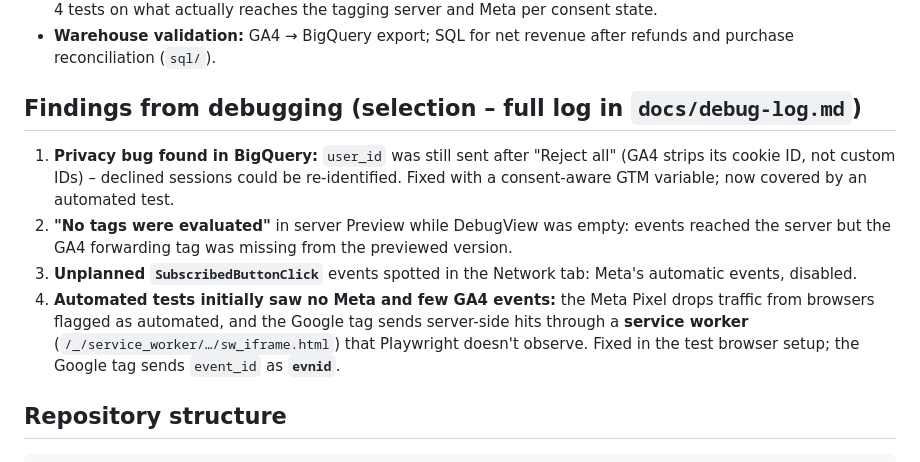
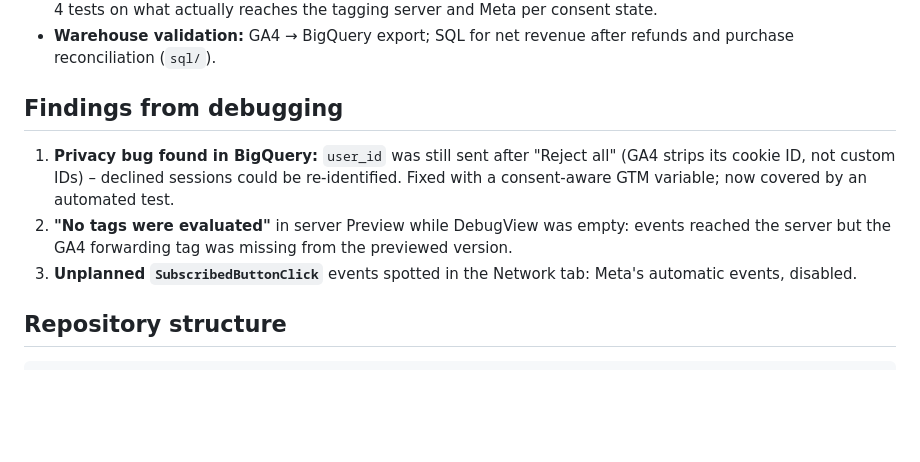
Before and after one commit to gaurav-1410/server-side-tracking, a Markdown page: README.md, the part around the change. GitHub-like rendering; blank space fills up the shorter version.

```diff
--- a/README.md
+++ b/README.md
@@ -73,12 +73,11 @@ Derived from 7 business questions (`docs/tracking-plan/`). Every event exists be
 - **Automated QA** (`tests/`, Playwright + pytest, GitHub Actions on push and daily): 8 dataLayer contract tests + 4 tests on what actually reaches the tagging server and Meta per consent state.
 - **Warehouse validation:** GA4 → BigQuery export; SQL for net revenue after refunds and purchase reconciliation (`sql/`).
 
-## Findings from debugging (selection – full log in `docs/debug-log.md`)
+## Findings from debugging
 
 1. **Privacy bug found in BigQuery:** `user_id` was still sent after "Reject all" (GA4 strips its cookie ID, not custom IDs) – declined sessions could be re-identified. Fixed with a consent-aware GTM variable; now covered by an automated test.
 2. **"No tags were evaluated"** in server Preview while DebugView was empty: events reached the server but the GA4 forwarding tag was missing from the previewed version.
 3. **Unplanned `SubscribedButtonClick`** events spotted in the Network tab: Meta's automatic events, disabled.
-4. **Automated tests initially saw no Meta and few GA4 events:** the Meta Pixel drops traffic from browsers flagged as automated, and the Google tag sends server-side hits through a **service worker** (`/_/service_worker/…/sw_iframe.html`) that Playwright doesn't observe. Fixed in the test browser setup; the Google tag sends `event_id` as **`evnid`**.
 
 ## Repository structure
 
```
